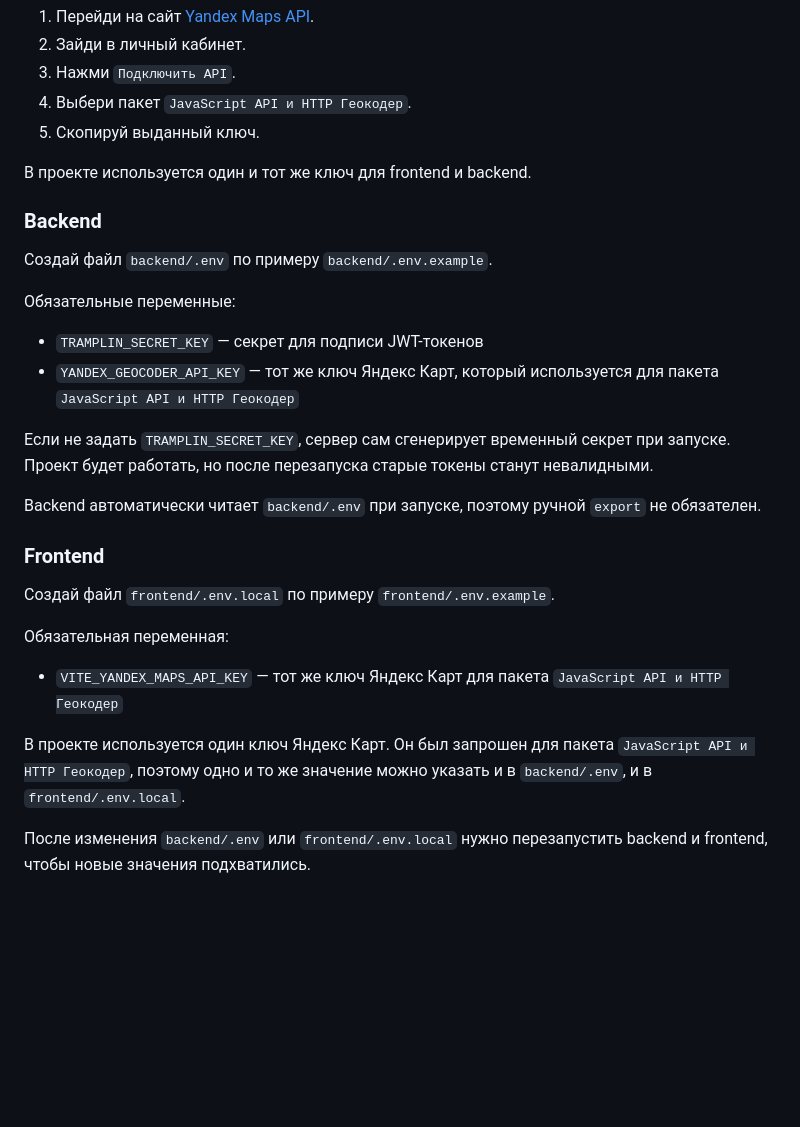
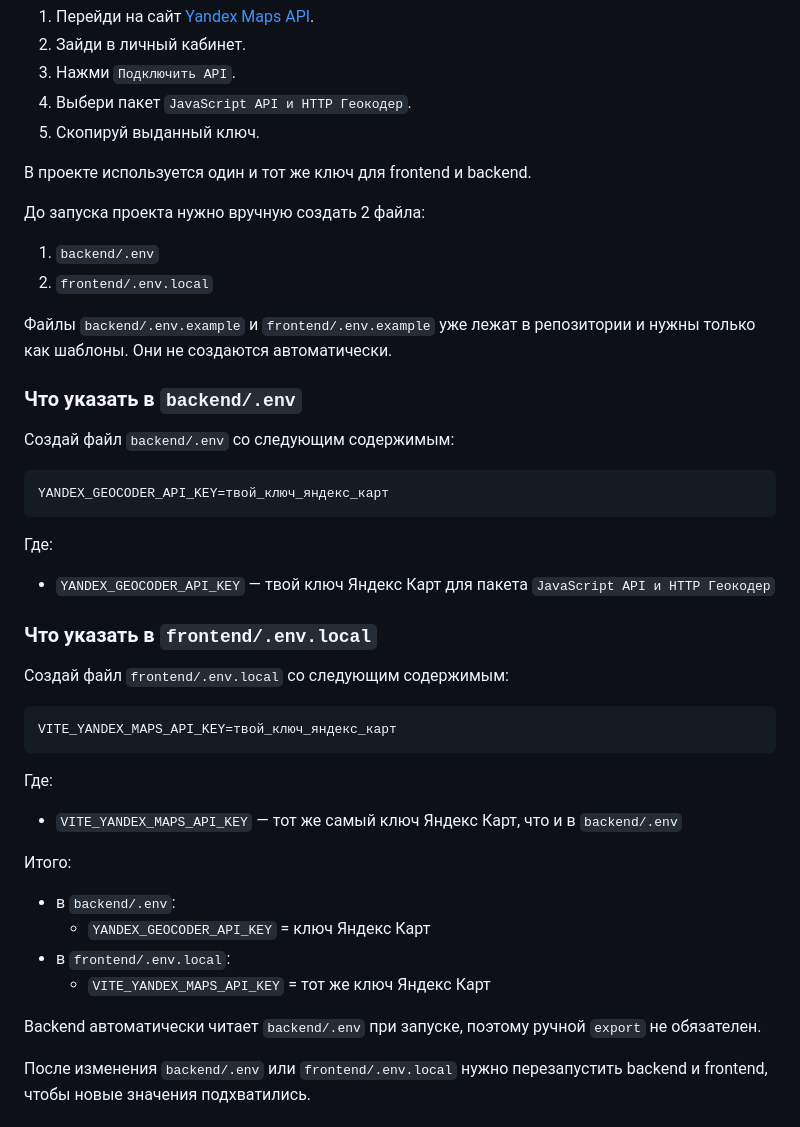
Before and after one commit to NerdySnake6/if-else-hackathon-2026, a Markdown page: README.md, the part around the change. Drawn GitHub-style; blank space fills up the shorter version.

Commit message:
Simplify local env setup instructions in README

````diff
--- a/README.md
+++ b/README.md
@@ -32,28 +32,42 @@
 
 В проекте используется один и тот же ключ для frontend и backend.
 
-### Backend
+До запуска проекта нужно вручную создать 2 файла:
 
-Создай файл `backend/.env` по примеру `backend/.env.example`.
+1. `backend/.env`
+2. `frontend/.env.local`
 
-Обязательные переменные:
+Файлы `backend/.env.example` и `frontend/.env.example` уже лежат в репозитории и нужны только как шаблоны. Они не создаются автоматически.
 
-- `TRAMPLIN_SECRET_KEY` — секрет для подписи JWT-токенов
-- `YANDEX_GEOCODER_API_KEY` — тот же ключ Яндекс Карт, который используется для пакета `JavaScript API и HTTP Геокодер`
+### Что указать в `backend/.env`
 
-Если не задать `TRAMPLIN_SECRET_KEY`, сервер сам сгенерирует временный секрет при запуске. Проект будет работать, но после перезапуска старые токены станут невалидными.
+Создай файл `backend/.env` со следующим содержимым:
+
+```env
+YANDEX_GEOCODER_API_KEY=твой_ключ_яндекс_карт
+```
+
+Где:
+- `YANDEX_GEOCODER_API_KEY` — твой ключ Яндекс Карт для пакета `JavaScript API и HTTP Геокодер`
+
+### Что указать в `frontend/.env.local`
+
+Создай файл `frontend/.env.local` со следующим содержимым:
+
+```env
+VITE_YANDEX_MAPS_API_KEY=твой_ключ_яндекс_карт
+```
+
+Где:
+- `VITE_YANDEX_MAPS_API_KEY` — тот же самый ключ Яндекс Карт, что и в `backend/.env`
+
+Итого:
+- в `backend/.env`:
+  - `YANDEX_GEOCODER_API_KEY` = ключ Яндекс Карт
+- в `frontend/.env.local`:
+  - `VITE_YANDEX_MAPS_API_KEY` = тот же ключ Яндекс Карт
 
 Backend автоматически читает `backend/.env` при запуске, поэтому ручной `export` не обязателен.
-
-### Frontend
-
-Создай файл `frontend/.env.local` по примеру `frontend/.env.example`.
-
-Обязательная переменная:
-
-- `VITE_YANDEX_MAPS_API_KEY` — тот же ключ Яндекс Карт для пакета `JavaScript API и HTTP Геокодер`
-
-В проекте используется один ключ Яндекс Карт. Он был запрошен для пакета `JavaScript API и HTTP Геокодер`, поэтому одно и то же значение можно указать и в `backend/.env`, и в `frontend/.env.local`.
 
 После изменения `backend/.env` или `frontend/.env.local` нужно перезапустить backend и frontend, чтобы новые значения подхватились.
 
````
